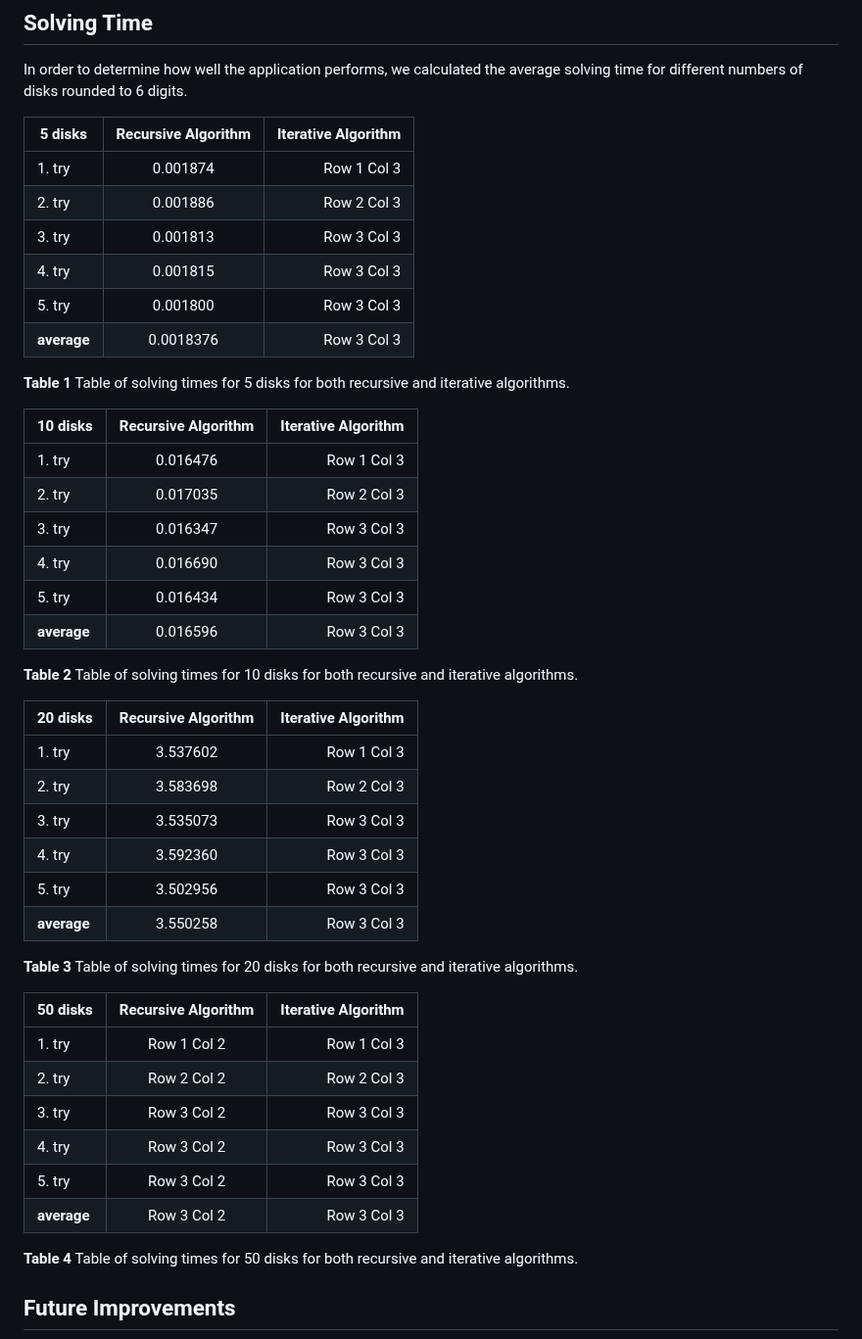
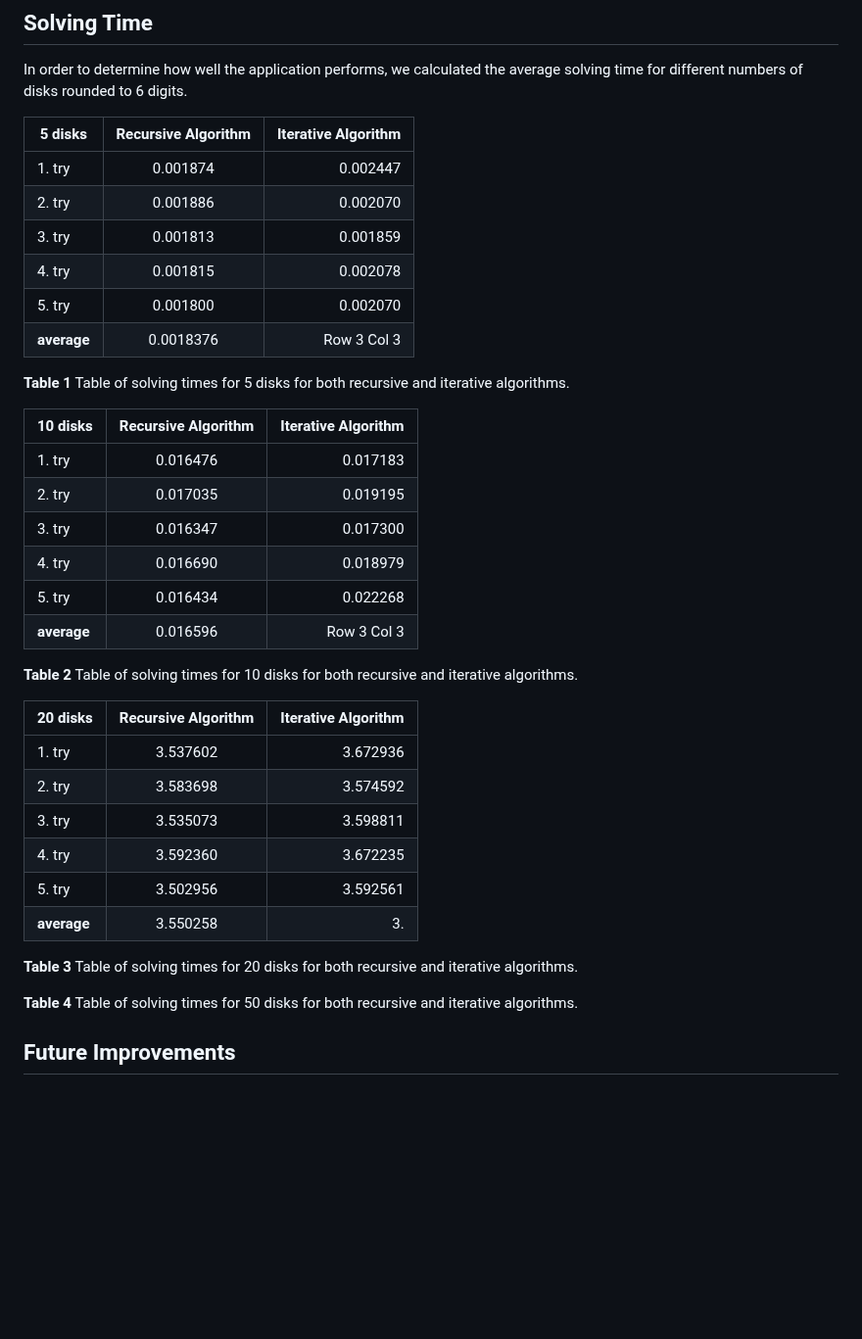
Before and after one commit to hristinanikpi/tower_of_hanoi, a Markdown page: README.md, the part around the change. Shown at 98% size. Drawn GitHub-style; blank space fills up the shorter version.

Commit message:
add solving times for iterativ algorithm

```diff
--- a/README.md
+++ b/README.md
@@ -121,45 +121,37 @@ In order to determine how well the application performs, we calculated the avera
 
 |  5 disks  | Recursive Algorithm   | Iterative Algorithm   |
 |------------|:----------:|-----------:|
-| 1. try| 0.001874| Row 1 Col 3|
-| 2. try| 0.001886| Row 2 Col 3|
-| 3. try| 0.001813| Row 3 Col 3|
-| 4. try| 0.001815| Row 3 Col 3|
-| 5. try| 0.001800| Row 3 Col 3|
+| 1. try| 0.001874| 0.002447|
+| 2. try| 0.001886| 0.002070|
+| 3. try| 0.001813| 0.001859|
+| 4. try| 0.001815| 0.002078|
+| 5. try| 0.001800| 0.002070|
 | **average**| 0.0018376| Row 3 Col 3|
 
 **Table 1** Table of solving times for 5 disks for both recursive and iterative algorithms.
 
 |  10 disks  | Recursive Algorithm   | Iterative Algorithm   |
 |------------|:----------:|-----------:|
-| 1. try| 0.016476| Row 1 Col 3|
-| 2. try| 0.017035| Row 2 Col 3|
-| 3. try| 0.016347| Row 3 Col 3|
-| 4. try| 0.016690| Row 3 Col 3|
-| 5. try| 0.016434| Row 3 Col 3|
+| 1. try| 0.016476| 0.017183|
+| 2. try| 0.017035| 0.019195|
+| 3. try| 0.016347| 0.017300|
+| 4. try| 0.016690| 0.018979|
+| 5. try| 0.016434| 0.022268|
 | **average**| 0.016596| Row 3 Col 3|
 
 **Table 2** Table of solving times for 10 disks for both recursive and iterative algorithms.
 
 |  20 disks  | Recursive Algorithm   | Iterative Algorithm   |
 |------------|:----------:|-----------:|
-| 1. try| 3.537602| Row 1 Col 3|
-| 2. try| 3.583698| Row 2 Col 3|
-| 3. try| 3.535073| Row 3 Col 3|
-| 4. try| 3.592360| Row 3 Col 3|
-| 5. try| 3.502956| Row 3 Col 3|
-| **average**| 3.550258| Row 3 Col 3|
+| 1. try| 3.537602| 3.672936|
+| 2. try| 3.583698| 3.574592|
+| 3. try| 3.535073| 3.598811|
+| 4. try| 3.592360| 3.672235|
+| 5. try| 3.502956| 3.592561|
+| **average**| 3.550258| 3.|
 
 **Table 3** Table of solving times for 20 disks for both recursive and iterative algorithms.
 
-|  50 disks  | Recursive Algorithm | Iterative Algorithm |
-|------------|:----------:|-----------:|
-| 1. try| Row 1 Col 2| Row 1 Col 3|
-| 2. try| Row 2 Col 2| Row 2 Col 3|
-| 3. try| Row 3 Col 2| Row 3 Col 3|
-| 4. try| Row 3 Col 2| Row 3 Col 3|
-| 5. try| Row 3 Col 2| Row 3 Col 3|
-| **average**| Row 3 Col 2| Row 3 Col 3|
 
 **Table 4** Table of solving times for 50 disks for both recursive and iterative algorithms.
 
```
